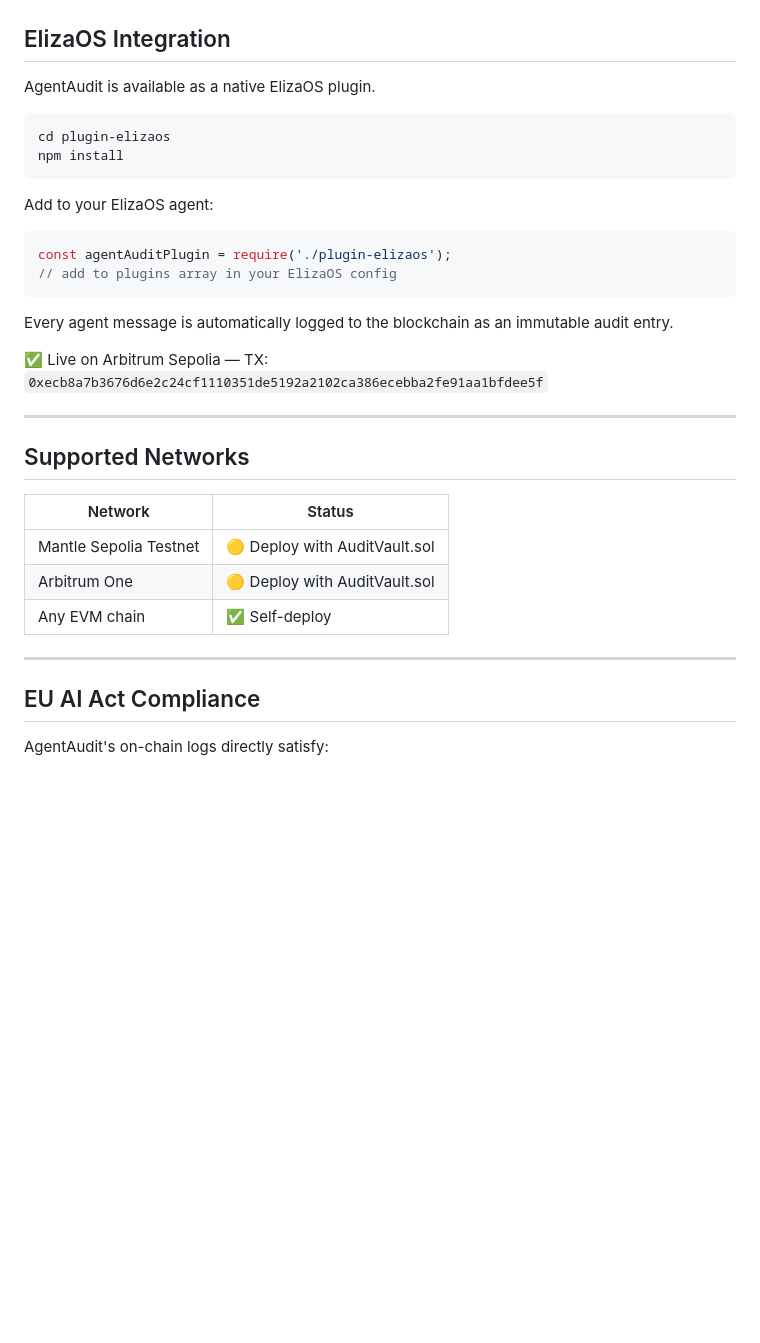
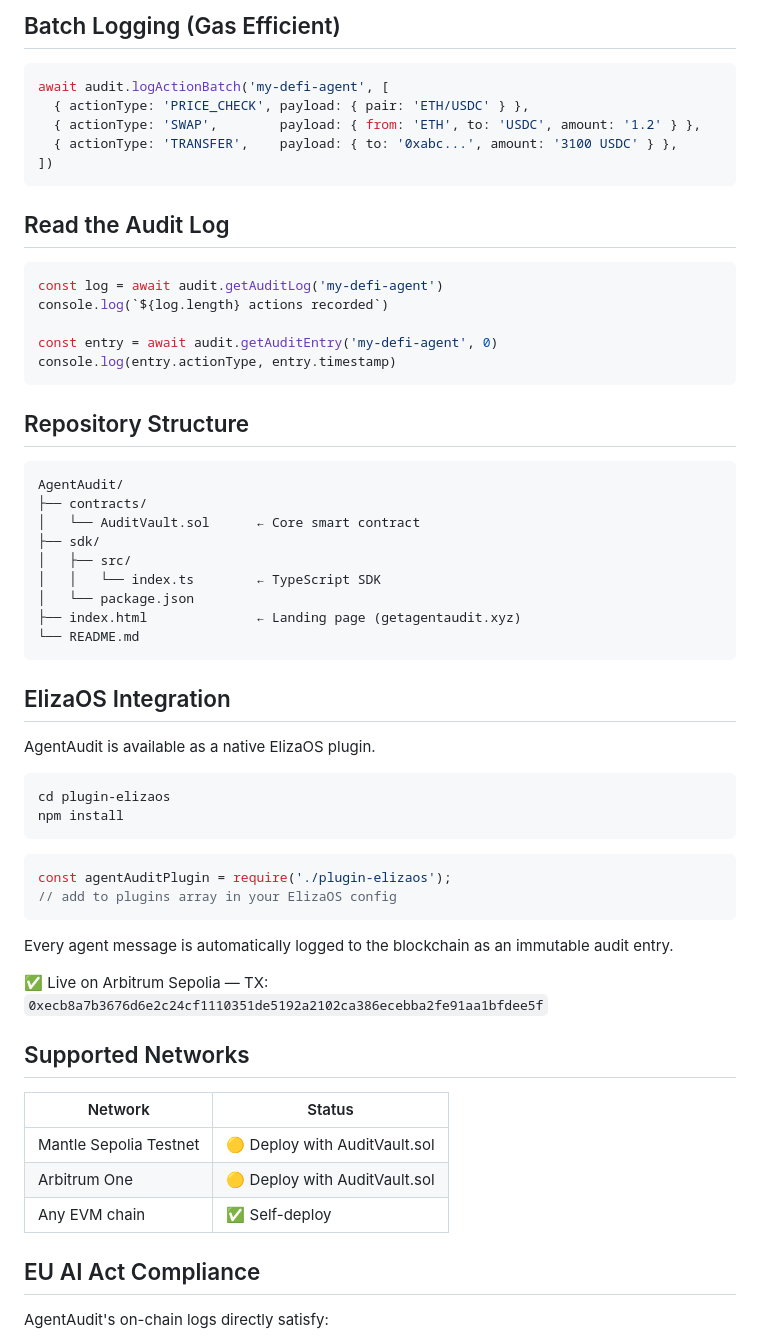
Before and after one commit to agentaudit-xyz/AgentAudit, a Markdown page: README.md, the part around one of its changes. GitHub-like rendering; blank space fills up the shorter version.

````diff
--- a/README.md
+++ b/README.md
@@ -2,3 +76,36 @@
+## Batch Logging (Gas Efficient)
+
+```typescript
+await audit.logActionBatch('my-defi-agent', [
+  { actionType: 'PRICE_CHECK', payload: { pair: 'ETH/USDC' } },
+  { actionType: 'SWAP',        payload: { from: 'ETH', to: 'USDC', amount: '1.2' } },
+  { actionType: 'TRANSFER',    payload: { to: '0xabc...', amount: '3100 USDC' } },
+])
+```
+
+## Read the Audit Log
+
+```typescript
+const log = await audit.getAuditLog('my-defi-agent')
+console.log(`${log.length} actions recorded`)
+
+const entry = await audit.getAuditEntry('my-defi-agent', 0)
+console.log(entry.actionType, entry.timestamp)
+```
+
+## Repository Structure
+
+```
+AgentAudit/
+├── contracts/
+│   └── AuditVault.sol      ← Core smart contract
+├── sdk/
+│   ├── src/
+│   │   └── index.ts        ← TypeScript SDK
+│   └── package.json
+├── index.html              ← Landing page (getagentaudit.xyz)
+└── README.md
+```
 
 ## ElizaOS Integration
 
@@ -9,8 +116,6 @@ cd plugin-elizaos
 npm install
 ```
 
-Add to your ElizaOS agent:
-
 ```javascript
 const agentAuditPlugin = require('./plugin-elizaos');
 // add to plugins array in your ElizaOS config
@@ -20,8 +125,6 @@ Every agent message is automatically logged to the blockchain as an immutable au
 
 ✅ Live on Arbitrum Sepolia — TX: `0xecb8a7b3676d6e2c24cf1110351de5192a2102ca386ecebba2fe91aa1bfdee5f`
 
----
-
 ## Supported Networks
 
 | Network | Status |
@@ -29,8 +132,6 @@ Every agent message is automatically logged to the blockchain as an immutable au
 | Mantle Sepolia Testnet | 🟡 Deploy with AuditVault.sol |
 | Arbitrum One | 🟡 Deploy with AuditVault.sol |
 | Any EVM chain | ✅ Self-deploy |
-
----
 
 ## EU AI Act Compliance
 
````
Also changed, not shown: other parts of README.md (+75 -9 lines).
